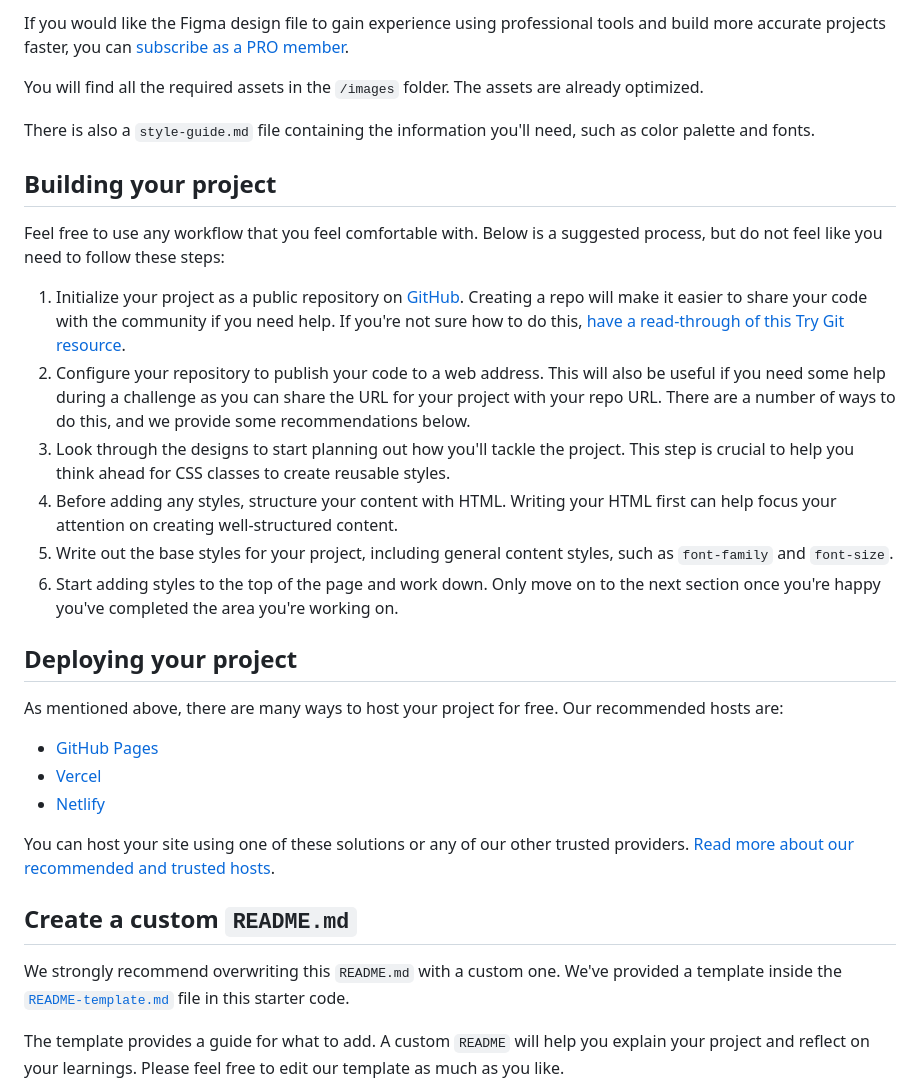
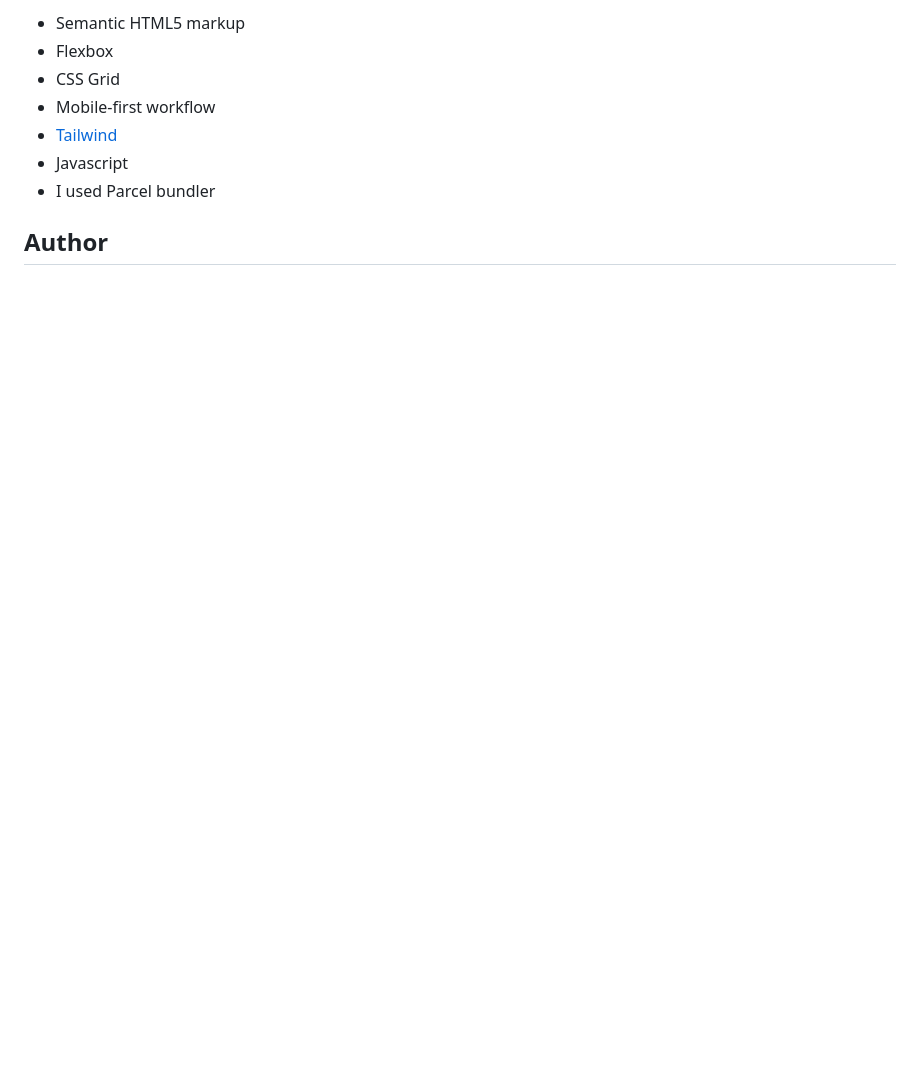
Before and after one commit to VirginiaPat/time-tracking-dashboard, a Markdown page: README.md, the part around one of its changes. Rendered like a GitHub page; blank space fills up the shorter version.

```diff
--- a/README.md
+++ b/README.md
@@ -38,34 +40,11 @@ The designs are in JPG static format. Using JPGs will mean that you'll need to u
 
-If you would like the Figma design file to gain experience using professional tools and build more accurate projects faster, you can [subscribe as a PRO member](https://www.frontendmentor.io/pro).
+- Semantic HTML5 markup
+- Flexbox
+- CSS Grid
+- Mobile-first workflow
+- [Tailwind](https://tailwindcss.com/)
+- Javascript
+- I used Parcel bundler
 
-You will find all the required assets in the `/images` folder. The assets are already optimized.
+## Author
 
-There is also a `style-guide.md` file containing the information you'll need, such as color palette and fonts.
-
-## Building your project
-
-Feel free to use any workflow that you feel comfortable with. Below is a suggested process, but do not feel like you need to follow these steps:
-
-1. Initialize your project as a public repository on [GitHub](https://github.com/). Creating a repo will make it easier to share your code with the community if you need help. If you're not sure how to do this, [have a read-through of this Try Git resource](https://try.github.io/).
-2. Configure your repository to publish your code to a web address. This will also be useful if you need some help during a challenge as you can share the URL for your project with your repo URL. There are a number of ways to do this, and we provide some recommendations below.
-3. Look through the designs to start planning out how you'll tackle the project. This step is crucial to help you think ahead for CSS classes to create reusable styles.
-4. Before adding any styles, structure your content with HTML. Writing your HTML first can help focus your attention on creating well-structured content.
-5. Write out the base styles for your project, including general content styles, such as `font-family` and `font-size`.
-6. Start adding styles to the top of the page and work down. Only move on to the next section once you're happy you've completed the area you're working on.
-
-## Deploying your project
-
-As mentioned above, there are many ways to host your project for free. Our recommended hosts are:
-
-- [GitHub Pages](https://pages.github.com/)
-- [Vercel](https://vercel.com/)
-- [Netlify](https://www.netlify.com/)
-
-You can host your site using one of these solutions or any of our other trusted providers. [Read more about our recommended and trusted hosts](https://medium.com/frontend-mentor/frontend-mentor-trusted-hosting-providers-bf000dfebe).
-
-## Create a custom `README.md`
-
-We strongly recommend overwriting this `README.md` with a custom one. We've provided a template inside the [`README-template.md`](./README-template.md) file in this starter code.
-
-The template provides a guide for what to add. A custom `README` will help you explain your project and reflect on your learnings. Please feel free to edit our template as much as you like.
-
```
Also changed, not shown: other parts of README.md (+26 -49 lines), README-template.md (deleted, +0 -112 lines), Screenshot-desktop.png (added), Screenshot-mobile.png (added), Screenshot-tablet.png (added), 4 other files.
